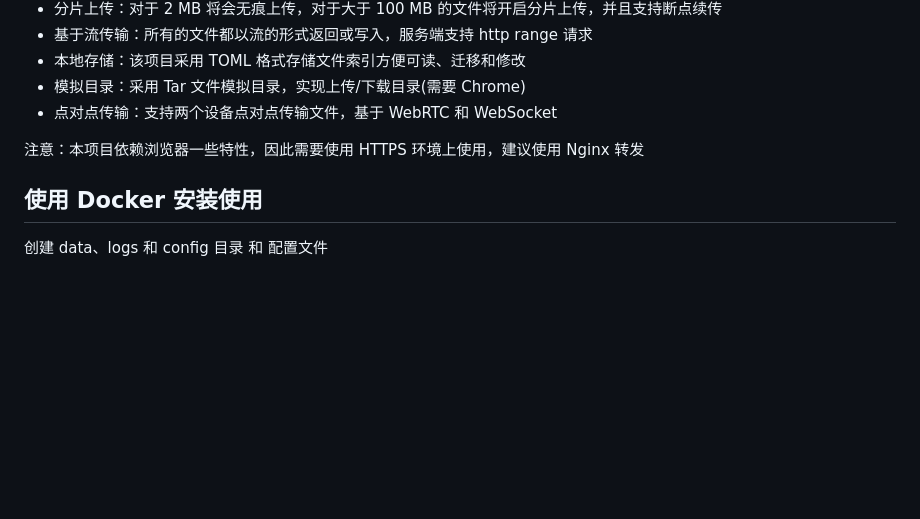
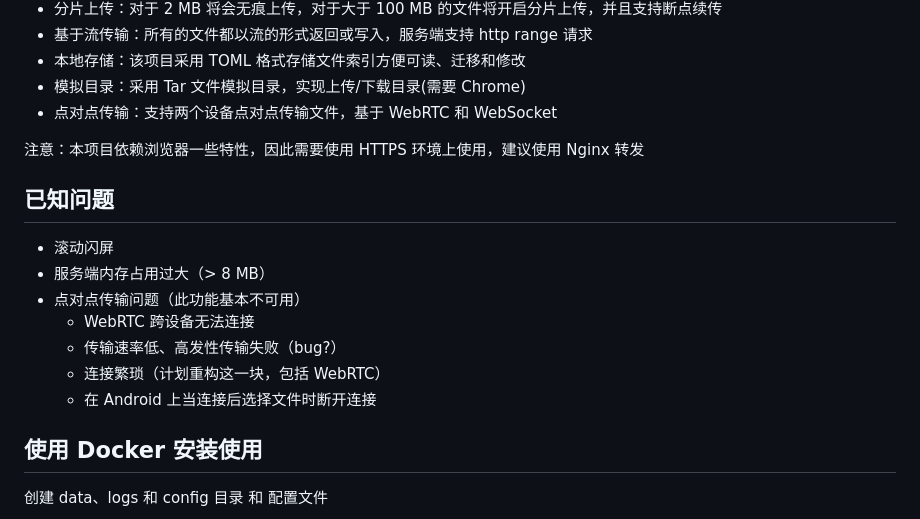
Before and after one commit to tonitrnel/synclink, a Markdown page: README.md, the part around the change. GitHub-like rendering; blank space fills up the shorter version.

```diff
--- a/README.md
+++ b/README.md
@@ -17,6 +17,16 @@ Cedasync 是一个设计用于运行在 NAS、软路由等类似设备上的程
 - 点对点传输：支持两个设备点对点传输文件，基于 WebRTC 和 WebSocket
 
 注意：本项目依赖浏览器一些特性，因此需要使用 HTTPS 环境上使用，建议使用 Nginx 转发
+
+## 已知问题
+
+- 滚动闪屏
+- 服务端内存占用过大（> 8 MB）
+- 点对点传输问题（此功能基本不可用）
+  - WebRTC 跨设备无法连接
+  - 传输速率低、高发性传输失败（bug?）
+  - 连接繁琐（计划重构这一块，包括 WebRTC）
+  - 在 Android 上当连接后选择文件时断开连接
 
 ## 使用 Docker 安装使用
 
```
